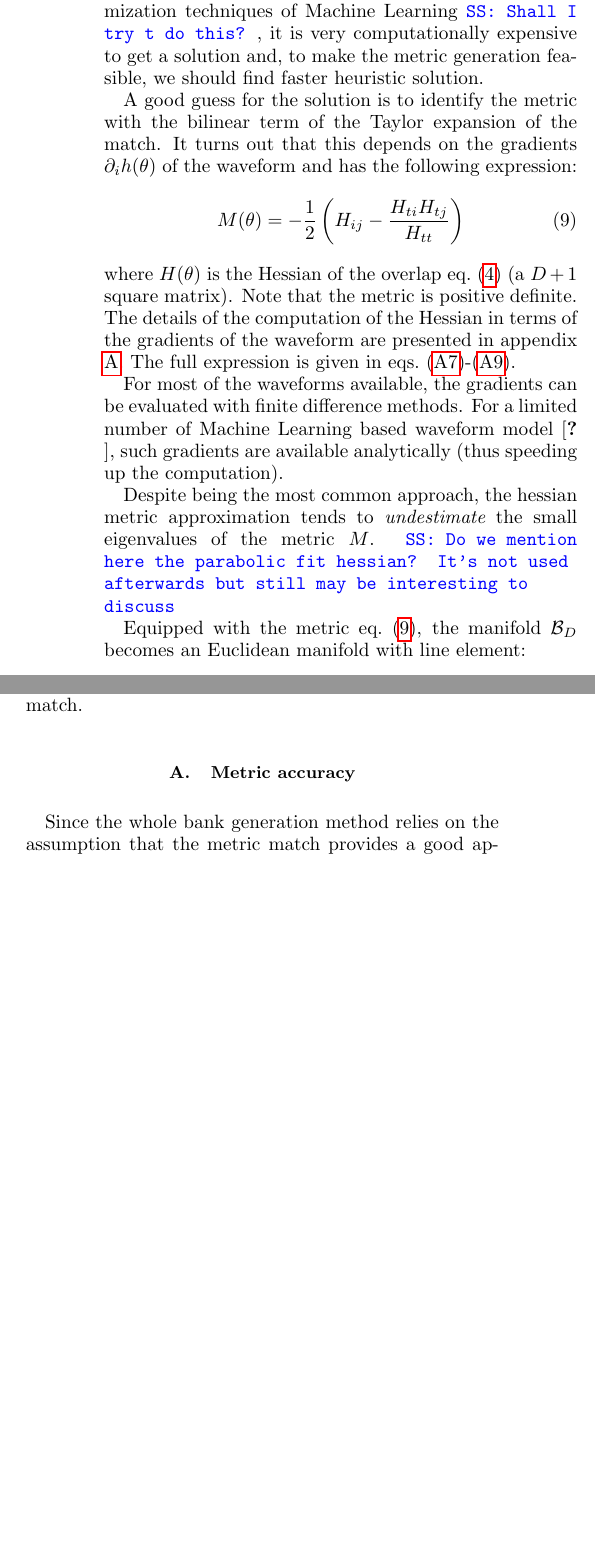
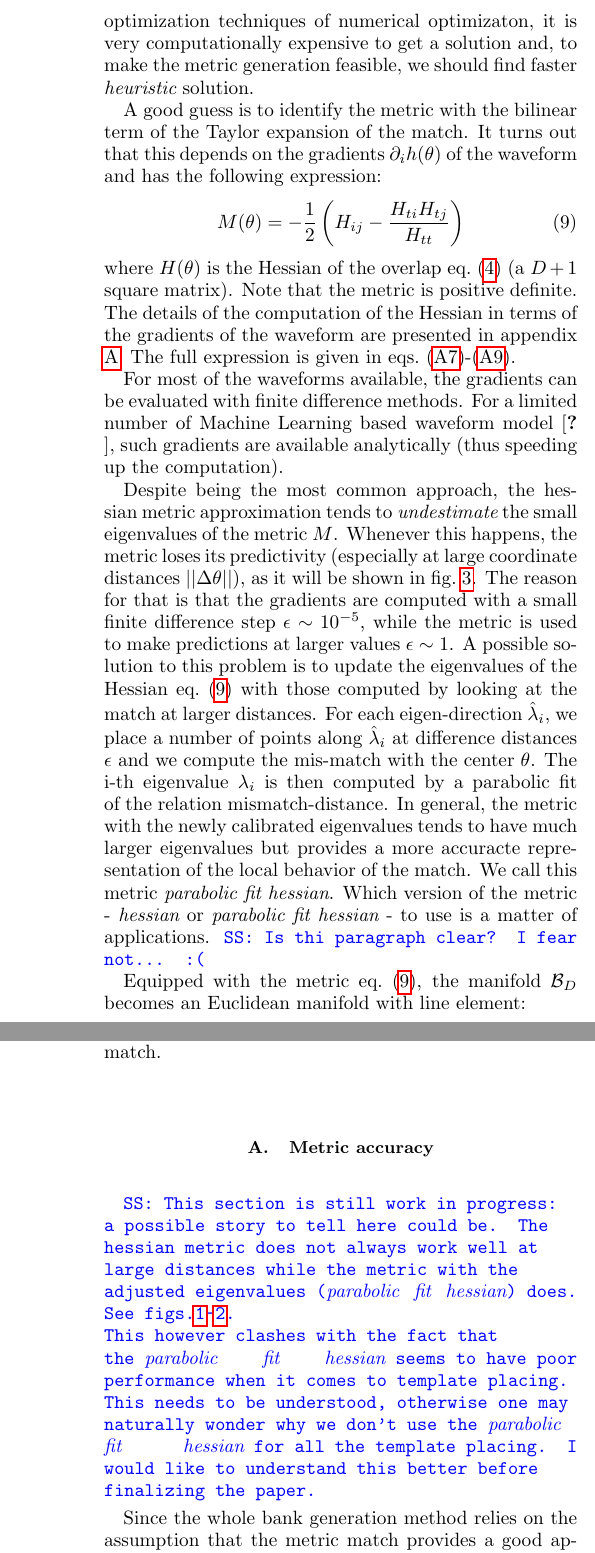
Before and after one commit to stefanoschmidt1995/mbank, a LaTeX paper (paper/tex/mbank.tex): two parts of the columns of pages 4 and 6 of 15 before the commit and two parts of the columns of pages 4 and 7 of 16 after it, joined at a grey line, cut at the place of the change, the shorter picture padded with empty space. Compiled offline with pdfLaTeX.

Commit message:
Added parabolic fit in paper

```diff
--- a/paper/tex/mbank.tex
+++ b/paper/tex/mbank.tex
@@ -226,9 +226,9 @@ It is not trivial to make a good guess of the appropriate value of the metric. I
 		\right]^2
 \end{equation}
 where the integration extends on a D-ball with radius $d_{target}$ centered around theta. The value $d_{target}$ controls the range of validity of the approximation.
-Although the problem can be easily tackled using one standard optimization techniques of Machine Learning \stefano{Shall I try t do this?}, it is very computationally expensive to get a solution and, to make the metric generation feasible, we should find faster heuristic solution.
+Although the problem can be easily tackled using one standard optimization techniques of numerical optimizaton, it is very computationally expensive to get a solution and, to make the metric generation feasible, we should find faster {\it heuristic} solution.
 
-A good guess for the solution is to identify the metric with the bilinear term of the Taylor expansion of the match.
+A good guess is to identify the metric with the bilinear term of the Taylor expansion of the match.
 It turns out that this depends on the gradients $\partial_i h(\theta)$ of the waveform and has the following expression:
 \begin{equation}\label{eq:metric_expression}
 	M(\theta) = - \frac{1}{2} \left( H_{ij} - \frac{H_{ti}H_{tj}}{H_{tt}} \right)
@@ -239,8 +239,12 @@ The full expression is given in eqs.~\eqref{eq:H_tt_grad}-\eqref{eq:H_ij_grad}.
 
 For most of the waveforms available, the gradients can be evaluated with finite difference methods. For a limited number of Machine Learning based waveform model \cite{something}, such gradients are available analytically (thus speeding up the computation).
 
-Despite being the most common approach, the hessian metric approximation tends to {\it undestimate} the small eigenvalues of the metric $M$.
-\stefano{Do we mention here the parabolic fit hessian? It's not used afterwards but still may be interesting to discuss}
+Despite being the most common approach, the hessian metric approximation tends to {\it undestimate} the small eigenvalues of the metric $M$. Whenever this happens, the metric loses its predictivity (especially at large coordinate distances $||\Delta\theta||$), as it will be shown in fig.~\ref{fig:metric_accuracy_distance}.
+The reason for that is that the gradients are computed with a small finite difference step $\epsilon \sim 10^{-5}$, while the metric is used to make predictions at larger values $\epsilon \sim 1$.
+A possible solution to this problem is to update the eigenvalues of the Hessian eq.~\eqref{eq:metric_expression} with those computed by looking at the match at larger distances. For each eigen-direction $\hat{\lambda}_i$, we place a number of points along $\hat{\lambda}_i$ at difference distances $\epsilon$ and we compute the mis-match with the center $\theta$. The i-th eigenvalue $\lambda_i$ is then computed by a parabolic fit of the relation mismatch-distance.
+In general, the metric with the newly calibrated eigenvalues tends to have much larger eigenvalues but provides a more accuracte representation of the local behavior of the match. We call this metric {\it parabolic fit hessian}.
+Which version of the metric - {\it hessian} or {\it parabolic fit hessian} - to use is a matter of applications.
+\stefano{Is thi paragraph clear? I fear not... :(}
 
 Equipped with the metric eq.~\eqref{eq:metric_expression}, the manifold $\mathcal{B}_D$ becomes an Euclidean manifold with line element:
 \begin{equation}\label{eq:line_element}
@@ -397,3 +401,5 @@ Of course, the latter is faster to compute but less accurate. In what follows we
 
 \subsection{Metric accuracy} \label{sec:metric_accuracy}
 
+\stefano{This section is still work in progress: a possible story to tell here could be. The hessian metric does not always work well at large distances while the metric with the adjusted eigenvalues ({\it parabolic fit hessian}) does. See figs.\ref{fig:metric_accuracy}-\ref{fig:metric_accuracy_parabolic}.\\
+This however clashes with the fact that the {\it parabolic fit hessian} seems to have poor performance when it comes to template placing. This needs to be understood, otherwise one may naturally wonder why we don't use the {\it parabolic fit hessian} for all the template placing. I would like to understand this better before finalizing the paper.
```
Also changed, not shown: paper/tex/img/metric_accuracy.pdf, paper/tex/img/metric_accuracy_parabolic.pdf (added), paper/tex/mbank.tex (19 more changed lines), 2 other files.
